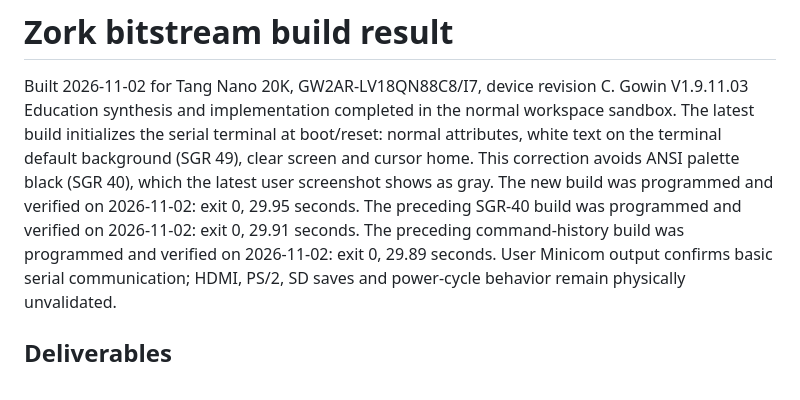
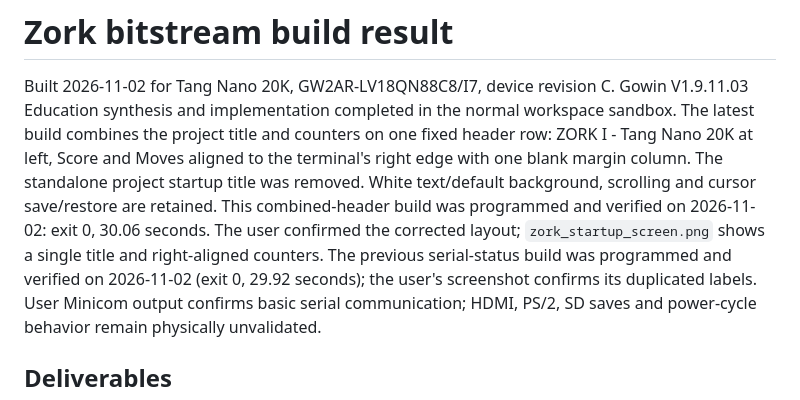
Before and after one commit to dandydonh/tang-nano-20k-zork, a Markdown page: BUILD_RESULT.md, the part around one of its changes. GitHub-like rendering.

```diff
--- a/BUILD_RESULT.md
+++ b/BUILD_RESULT.md
@@ -2,15 +2,15 @@
 
 Built 2026-11-02 for Tang Nano 20K, GW2AR-LV18QN88C8/I7, device revision C.
 Gowin V1.9.11.03 Education synthesis and implementation completed in the normal
-workspace sandbox. The latest build initializes the serial terminal at boot/reset:
-normal attributes, white text on the terminal default background (SGR 49), clear
-screen and cursor home. This correction avoids ANSI palette black (SGR 40),
-which the latest user screenshot shows as gray. The new build was programmed
-and verified on 2026-11-02: exit 0, 29.95 seconds.
-The preceding SGR-40 build was programmed and verified on 2026-11-02:
-exit 0, 29.91 seconds.
-The preceding command-history build was programmed and verified on 2026-11-02:
-exit 0, 29.89 seconds.
+workspace sandbox. The latest build combines the project title and counters on
+one fixed header row: ZORK I - Tang Nano 20K at left, Score and Moves aligned to
+the terminal's right edge with one blank margin column. The standalone project
+startup title was removed. White text/default background, scrolling and cursor
+save/restore are retained. This combined-header build was programmed and
+verified on 2026-11-02: exit 0, 30.06 seconds. The user confirmed the corrected layout;
+`zork_startup_screen.png` shows a single title and right-aligned counters.
+The previous serial-status build was programmed and verified on 2026-11-02
+(exit 0, 29.92 seconds); the user's screenshot confirms its duplicated labels.
 User Minicom output confirms basic serial communication; HDMI, PS/2, SD saves
 and power-cycle behavior remain physically unvalidated.
 
```
Also changed, not shown: other parts of BUILD_RESULT.md (+30 -11 lines), PROGRESS.md (added, +505 -0 lines), README.md (+13 -3 lines), zork_startup_screen.png, 9 other files.
